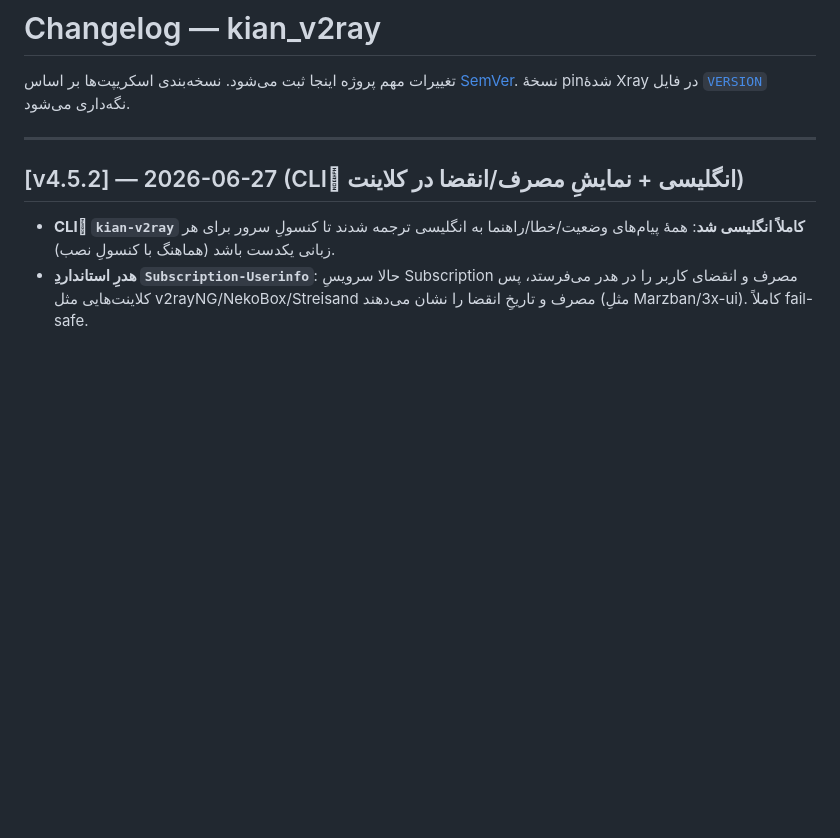
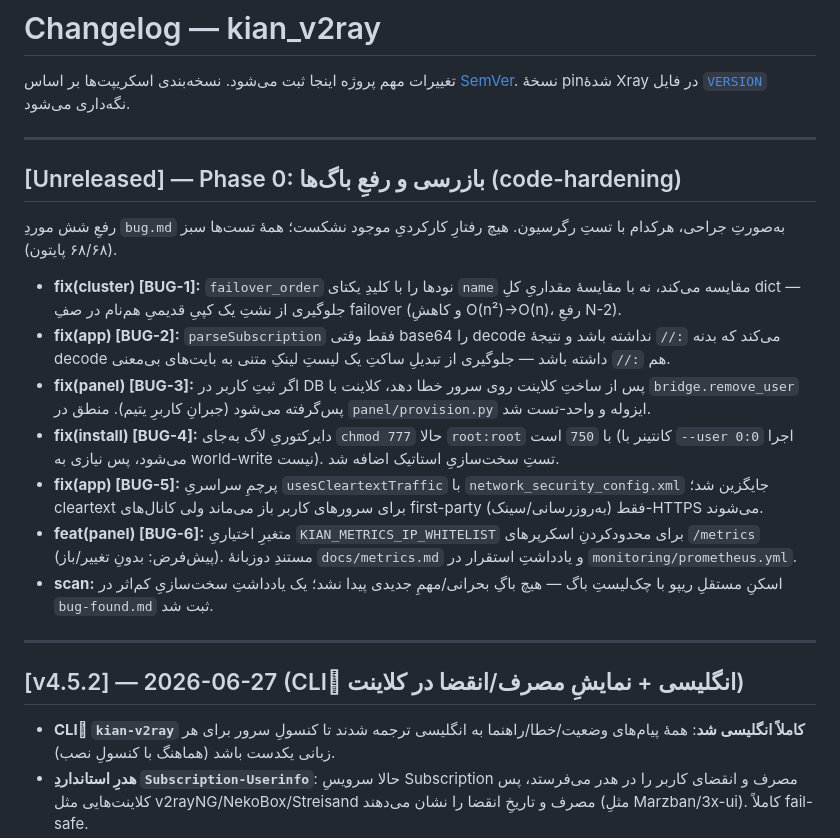
Before and after one commit to kian-irani/kian_v2ray, a Markdown page: CHANGELOG.md, the part around the change. GitHub-like rendering; blank space fills up the shorter version.

```diff
--- a/CHANGELOG.md
+++ b/CHANGELOG.md
@@ -2,6 +2,34 @@
 
 تغییرات مهم پروژه اینجا ثبت می‌شود. نسخه‌بندی اسکریپت‌ها بر اساس [SemVer](https://semver.org).
 نسخهٔ pin‌شدهٔ Xray در فایل [`VERSION`](VERSION) نگه‌داری می‌شود.
+
+---
+
+## [Unreleased] — Phase 0: بازرسی و رفعِ باگ‌ها (code-hardening)
+
+رفعِ شش موردِ `bug.md` به‌صورتِ جراحی، هرکدام با تستِ رگرسیون. هیچ رفتارِ
+کارکردیِ موجود نشکست؛ همهٔ تست‌ها سبز (۶۸/۶۸ پایتون).
+
+- **fix(cluster) [BUG-1]:** `failover_order` نودها را با کلیدِ یکتای `name`
+  مقایسه می‌کند، نه با مقایسهٔ مقداریِ کلِ dict — جلوگیری از نشتِ یک کپیِ
+  قدیمیِ هم‌نام در صفِ failover (و کاهشِ O(n²)→O(n)، رفعِ N-2).
+- **fix(app) [BUG-2]:** `parseSubscription` فقط وقتی base64 را decode می‌کند که
+  بدنه `://` نداشته باشد و نتیجهٔ decode هم `://` داشته باشد — جلوگیری از
+  تبدیلِ ساکتِ یک لیستِ لینکِ متنی به بایت‌های بی‌معنی.
+- **fix(panel) [BUG-3]:** اگر ثبتِ کاربر در DB پس از ساختِ کلاینت روی سرور خطا
+  دهد، کلاینت با `bridge.remove_user` پس‌گرفته می‌شود (جبرانِ کاربرِ یتیم).
+  منطق در `panel/provision.py` ایزوله و واحد-تست شد.
+- **fix(install) [BUG-4]:** دایرکتوریِ لاگ به‌جای `chmod 777` حالا
+  `root:root` با `750` است (کانتینر با `--user 0:0` اجرا می‌شود، پس نیازی به
+  world-write نیست). تستِ سخت‌سازیِ استاتیک اضافه شد.
+- **fix(app) [BUG-5]:** پرچمِ سراسریِ `usesCleartextTraffic` با
+  `network_security_config.xml` جایگزین شد؛ cleartext برای سرورهای کاربر باز
+  می‌ماند ولی کانال‌های first-party (به‌روزرسانی/سینک) فقط-HTTPS می‌شوند.
+- **feat(panel) [BUG-6]:** متغیرِ اختیاریِ `KIAN_METRICS_IP_WHITELIST` برای
+  محدودکردنِ اسکرپرهای `/metrics` (پیش‌فرض: بدونِ تغییر/باز). مستندِ دوزبانهٔ
+  `docs/metrics.md` و یادداشتِ استقرار در `monitoring/prometheus.yml`.
+- **scan:** اسکنِ مستقلِ ریپو با چک‌لیستِ باگ — هیچ باگِ بحرانی/مهمِ جدیدی
+  پیدا نشد؛ یک یادداشتِ سخت‌سازیِ کم‌اثر در `bug-found.md` ثبت شد.
 
 ---
 
```
Also changed, not shown: bug-found.md (added, +46 -0 lines).
